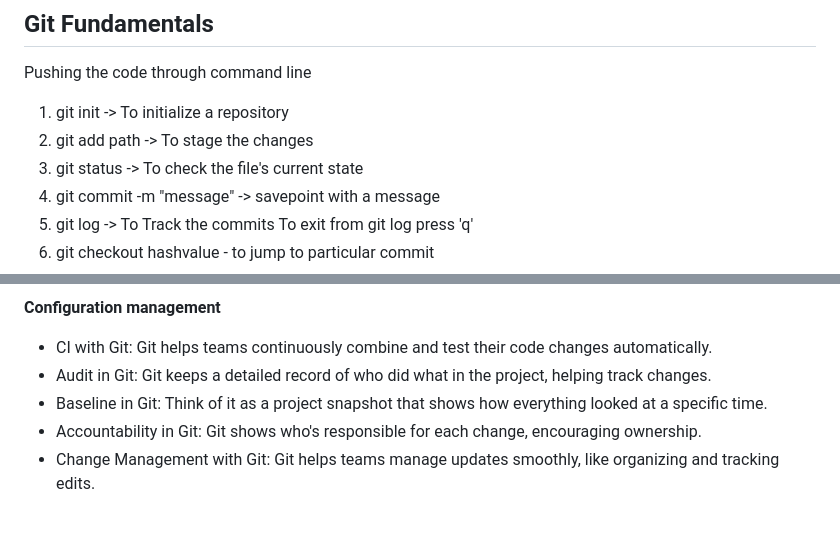
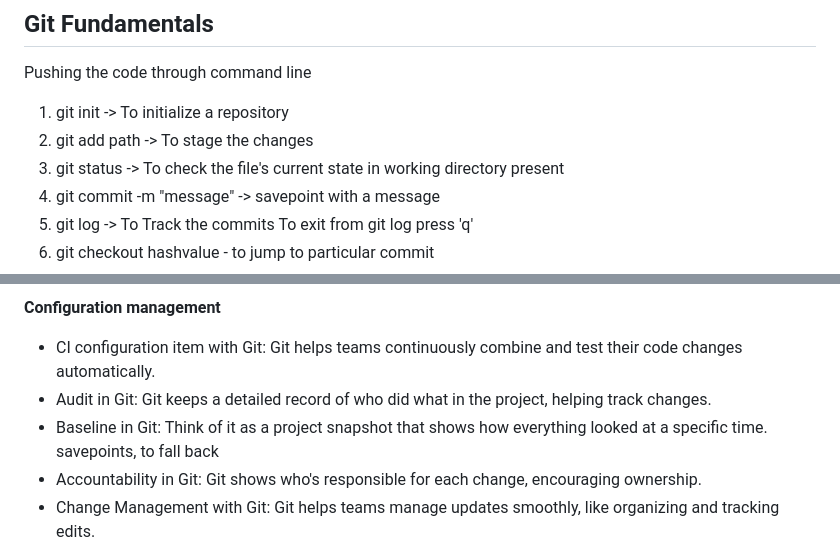
Before and after one commit to nehapatlolla/Git-fundamentals, a Markdown page: git.md, 2 parts joined by grey strips. GitHub-like rendering; blank space fills up the shorter version.

```diff
--- a/git.md
+++ b/git.md
@@ -40,7 +40,7 @@ Pushing the code through command line
 
 1. git init -> To initialize a repository
 2. git add path -> To stage the changes
-3. git status -> To check the file's current state
+3. git status -> To check the file's current state in working directory present
 4. git commit -m "message" -> savepoint with a message
 5. git log -> To Track the commits
    To exit from git log press 'q'
@@ -269,9 +275,10 @@ git pull --rebase origin dev
 
 **Configuration management**
 
-- CI with Git: Git helps teams continuously combine and test their code changes automatically.
+- CI configuration item with Git: Git helps teams continuously combine and test their code changes automatically.
 - Audit in Git: Git keeps a detailed record of who did what in the project, helping track changes.
 - Baseline in Git: Think of it as a project snapshot that shows how everything looked at a specific time.
+  savepoints, to fall back
 - Accountability in Git: Git shows who's responsible for each change, encouraging ownership.
 - Change Management with Git: Git helps teams manage updates smoothly, like organizing and tracking edits.
   ![alt text](image-4.png)
```
Also changed, not shown: other parts of git.md (+17 -5 lines).
